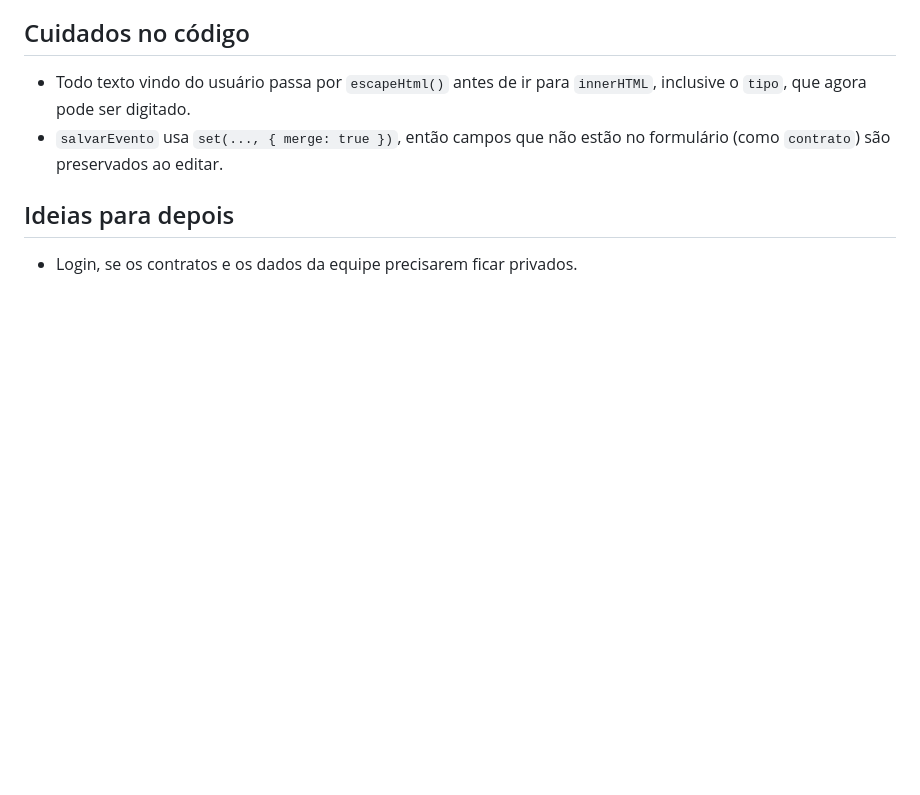
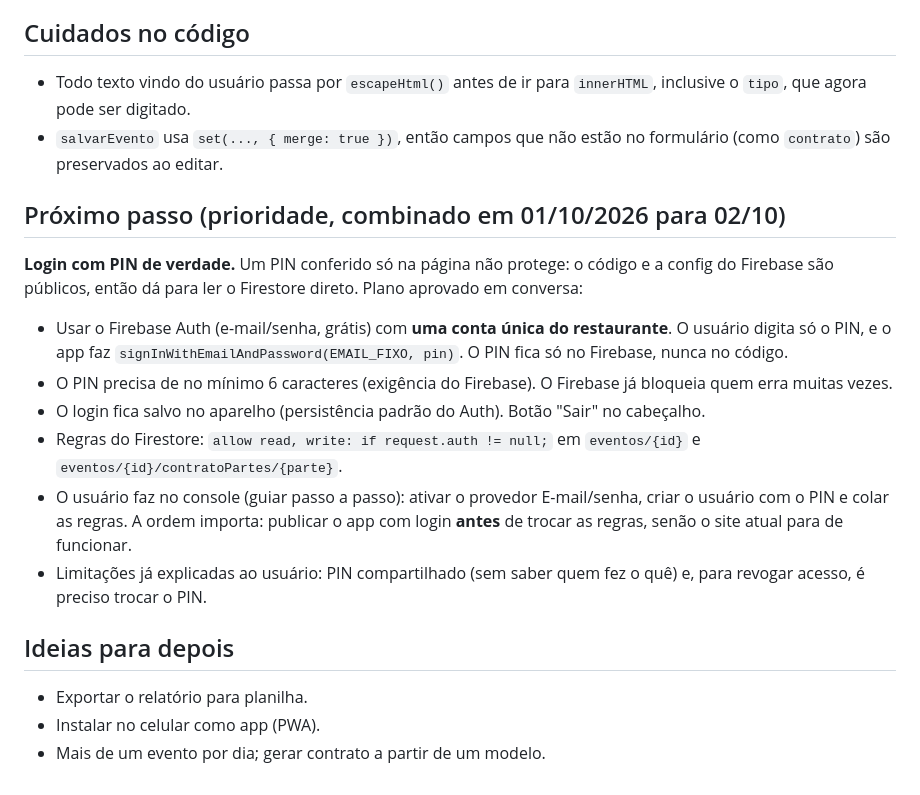
Before and after one commit to adrianpastore/eventos-leao, a Markdown page: CLAUDE.md, the part around the change. GitHub-like rendering; blank space fills up the shorter version.

Commit message:
CLAUDE.md: login com PIN como próximo passo
Co-Authored-By: Claude Opus 5.5 <noreply@anthropic.com>

```diff
--- a/CLAUDE.md
+++ b/CLAUDE.md
@@ -67,6 +67,18 @@ Eventos antigos ainda podem ter "Cardápio combinado" no checklist e não ter o
 - Todo texto vindo do usuário passa por `escapeHtml()` antes de ir para `innerHTML`, inclusive o `tipo`, que agora pode ser digitado.
 - `salvarEvento` usa `set(..., { merge: true })`, então campos que não estão no formulário (como `contrato`) são preservados ao editar.
 
+## Próximo passo (prioridade, combinado em 01/10/2026 para 02/10)
+
+**Login com PIN de verdade.** Um PIN conferido só na página não protege: o código e a config do Firebase são públicos, então dá para ler o Firestore direto. Plano aprovado em conversa:
+- Usar o Firebase Auth (e-mail/senha, grátis) com **uma conta única do restaurante**. O usuário digita só o PIN, e o app faz `signInWithEmailAndPassword(EMAIL_FIXO, pin)`. O PIN fica só no Firebase, nunca no código.
+- O PIN precisa de no mínimo 6 caracteres (exigência do Firebase). O Firebase já bloqueia quem erra muitas vezes.
+- O login fica salvo no aparelho (persistência padrão do Auth). Botão "Sair" no cabeçalho.
+- Regras do Firestore: `allow read, write: if request.auth != null;` em `eventos/{id}` e `eventos/{id}/contratoPartes/{parte}`.
+- O usuário faz no console (guiar passo a passo): ativar o provedor E-mail/senha, criar o usuário com o PIN e colar as regras. A ordem importa: publicar o app com login **antes** de trocar as regras, senão o site atual para de funcionar.
+- Limitações já explicadas ao usuário: PIN compartilhado (sem saber quem fez o quê) e, para revogar acesso, é preciso trocar o PIN.
+
 ## Ideias para depois
 
-- Login, se os contratos e os dados da equipe precisarem ficar privados.
+- Exportar o relatório para planilha.
+- Instalar no celular como app (PWA).
+- Mais de um evento por dia; gerar contrato a partir de um modelo.
```
